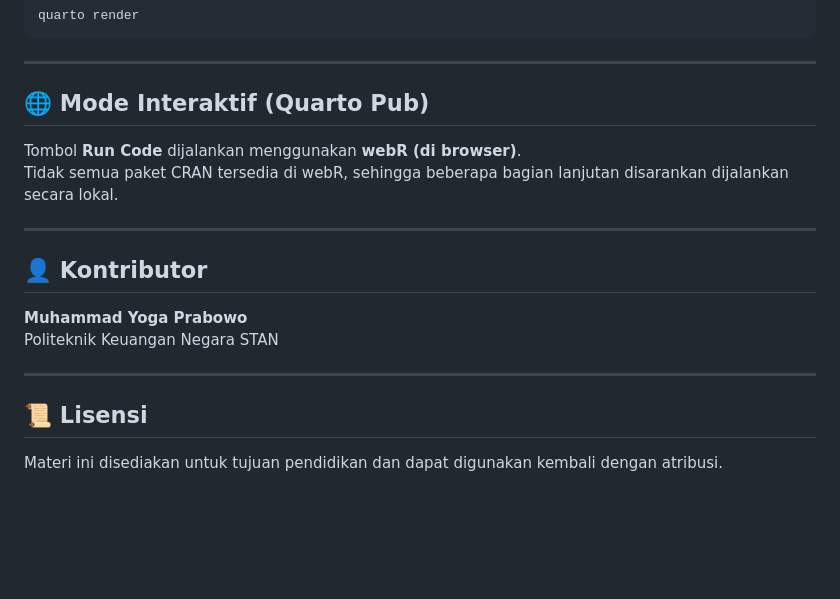
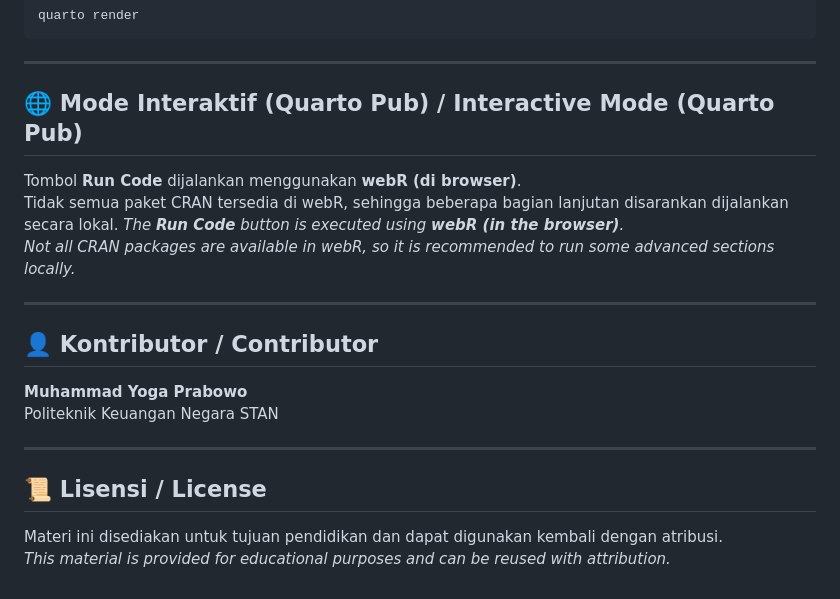
Before and after one commit to myprabowo/lab-interaktif-r-avd, a Markdown page: README.md, the part around one of its changes. Drawn GitHub-style; blank space fills up the shorter version.

```diff
--- a/README.md
+++ b/README.md
@@ -64,20 +67,23 @@ quarto render
 
 ------------------------------------------------------------------------
 
-## 🌐 Mode Interaktif (Quarto Pub)
+## 🌐 Mode Interaktif (Quarto Pub) / Interactive Mode (Quarto Pub)
 
 Tombol **Run Code** dijalankan menggunakan **webR (di browser)**.\
 Tidak semua paket CRAN tersedia di webR, sehingga beberapa bagian lanjutan disarankan dijalankan secara lokal.
+*The **Run Code** button is executed using **webR (in the browser)**.*\
+*Not all CRAN packages are available in webR, so it is recommended to run some advanced sections locally.*
 
 ------------------------------------------------------------------------
 
-## 👤 Kontributor
+## 👤 Kontributor / Contributor
 
 **Muhammad Yoga Prabowo**\
 Politeknik Keuangan Negara STAN
 
 ------------------------------------------------------------------------
 
-## 📜 Lisensi
+## 📜 Lisensi / License
 
-Materi ini disediakan untuk tujuan pendidikan dan dapat digunakan kembali dengan atribusi.
+Materi ini disediakan untuk tujuan pendidikan dan dapat digunakan kembali dengan atribusi.\
+*This material is provided for educational purposes and can be reused with attribution.*
```
Also changed, not shown: other parts of README.md (+32 -29 lines).
